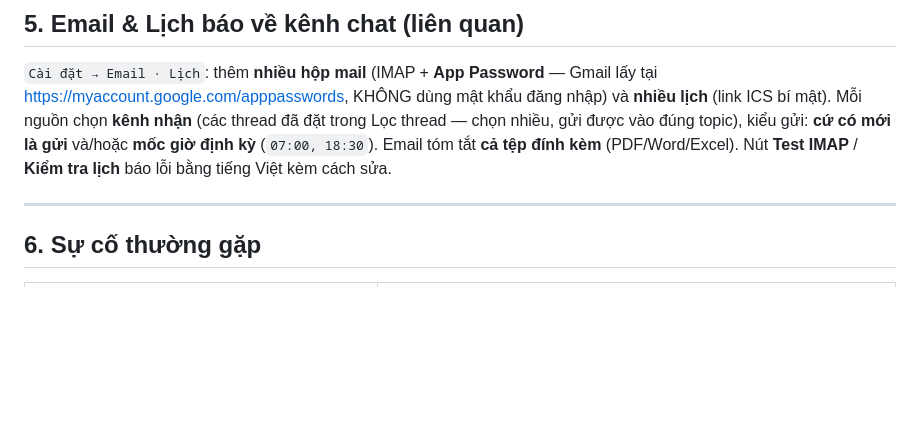
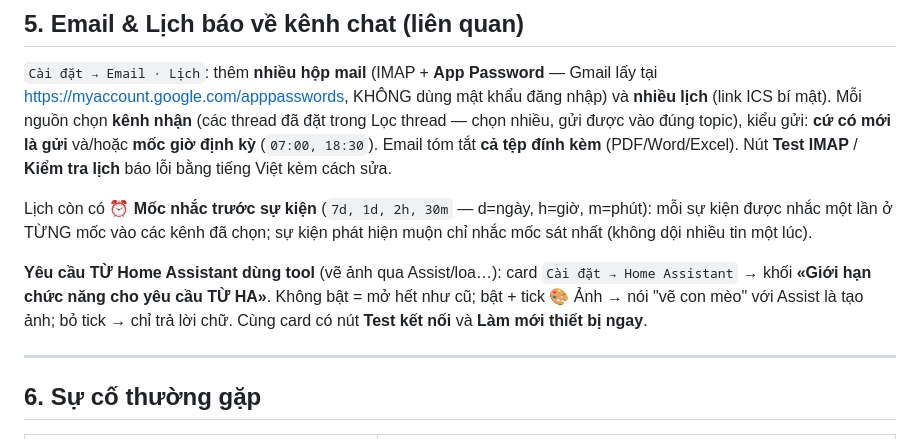
Before and after one commit to TriTue2011/chatgpt2api, a Markdown page: HUONG_DAN_GIONG_NOI_VA_KENH.md, the part around the change. GitHub-like rendering; blank space fills up the shorter version.

Commit message:
docs: mốc nhắc lịch nhiều tầng + giới hạn nhóm chức năng cho yêu cầu từ HA
Co-Authored-By: Claude Opus 5 (1M context) <noreply@anthropic.com>

```diff
--- a/HUONG_DAN_GIONG_NOI_VA_KENH.md
+++ b/HUONG_DAN_GIONG_NOI_VA_KENH.md
@@ -175,6 +175,16 @@ kiểu gửi: **cứ có mới là gửi** và/hoặc **mốc giờ định kỳ
 Email tóm tắt **cả tệp đính kèm** (PDF/Word/Excel). Nút **Test IMAP** /
 **Kiểm tra lịch** báo lỗi bằng tiếng Việt kèm cách sửa.
 
+Lịch còn có **⏰ Mốc nhắc trước sự kiện** (`7d, 1d, 2h, 30m` — d=ngày, h=giờ,
+m=phút): mỗi sự kiện được nhắc một lần ở TỪNG mốc vào các kênh đã chọn; sự kiện
+phát hiện muộn chỉ nhắc mốc sát nhất (không dội nhiều tin một lúc).
+
+**Yêu cầu TỪ Home Assistant dùng tool** (vẽ ảnh qua Assist/loa…): card
+`Cài đặt → Home Assistant` → khối **«Giới hạn chức năng cho yêu cầu TỪ HA»**.
+Không bật = mở hết như cũ; bật + tick 🎨 Ảnh → nói "vẽ con mèo" với Assist là
+tạo ảnh; bỏ tick → chỉ trả lời chữ. Cùng card có nút **Test kết nối** và
+**Làm mới thiết bị ngay**.
+
 ---
 
 ## 6. Sự cố thường gặp
```
